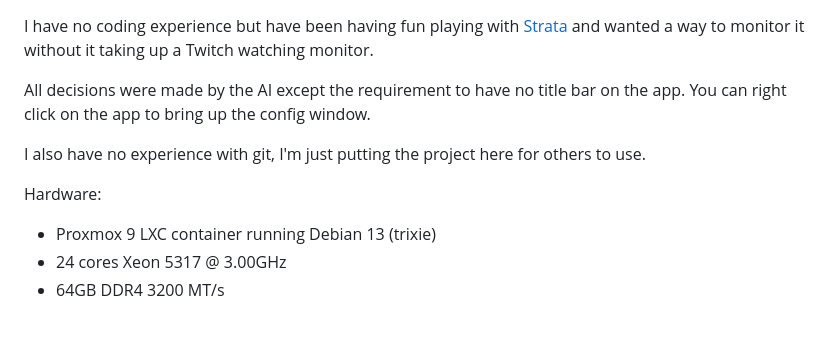
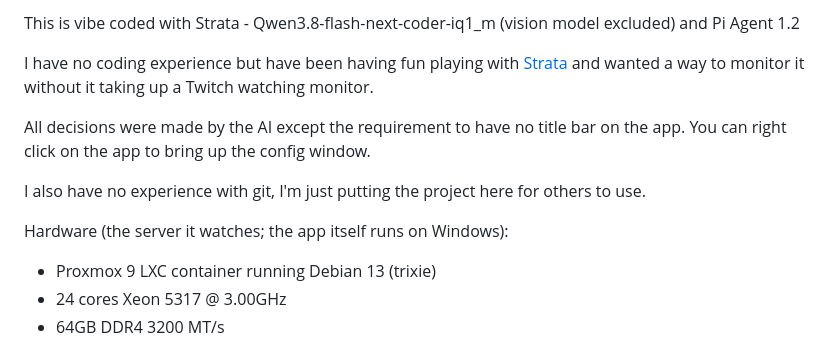
Before and after one commit to discon88/stratamonitor, a Markdown page: README.md, the part around the change. GitHub-like rendering; blank space fills up the shorter version.

Commit message:
README: label the hardware as the server it watches, not the app

```diff
--- a/README.md
+++ b/README.md
@@ -1,10 +1,12 @@
+This is vibe coded with Strata - Qwen3.8-flash-next-coder-iq1_m (vision model excluded) and Pi Agent 1.2
+
 I have no coding experience but have been having fun playing with [Strata](https://github.com/Niko1221/Strata) and wanted a way to monitor it without it taking up a Twitch watching monitor.
 
 All decisions were made by the AI except the requirement to have no title bar on the app. You can right click on the app to bring up the config window.
 
 I also have no experience with git, I'm just putting the project here for others to use.
 
-Hardware:
+Hardware (the server it watches; the app itself runs on Windows):
 
 - Proxmox 9 LXC container running Debian 13 (trixie)
 - 24 cores Xeon 5317 @ 3.00GHz
```
